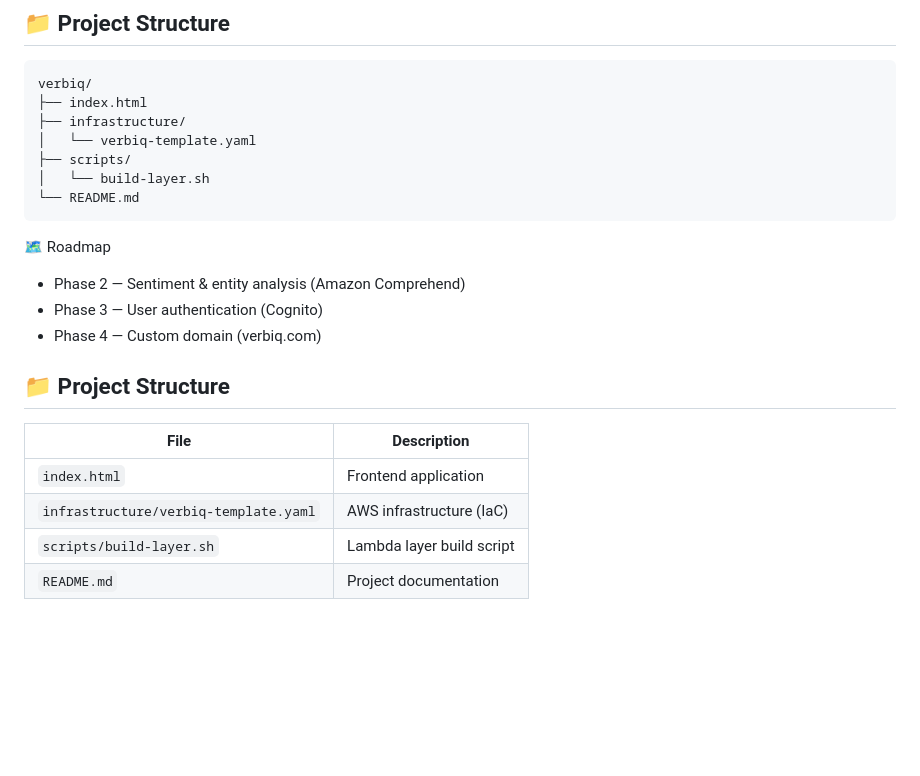
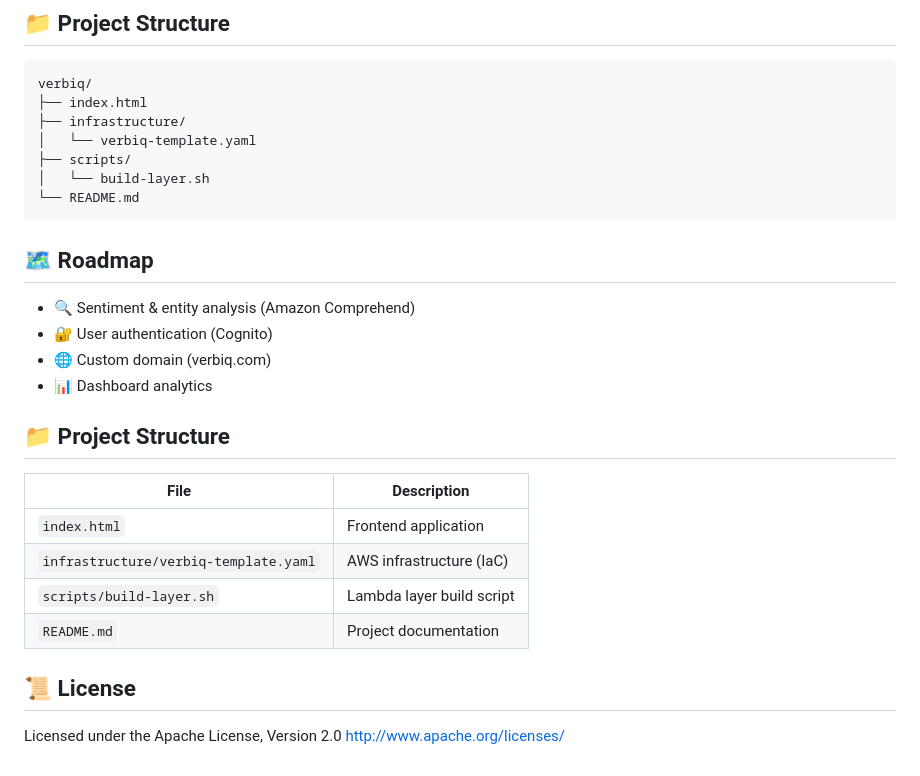
Before and after one commit to orock-eyong/verbiq, a Markdown page: README.md, the part around the change. Drawn GitHub-style; blank space fills up the shorter version.

````diff
--- a/README.md
+++ b/README.md
@@ -82,10 +82,11 @@ verbiq/
 └── README.md
 ```
 
-🗺️ Roadmap
-- Phase 2 — Sentiment & entity analysis (Amazon Comprehend)
-- Phase 3 — User authentication (Cognito)
-- Phase 4 — Custom domain (verbiq.com)
+## 🗺️ Roadmap
+- 🔍 Sentiment & entity analysis (Amazon Comprehend)
+- 🔐 User authentication (Cognito)
+- 🌐 Custom domain (verbiq.com)
+- 📊 Dashboard analytics
 
 ## 📁 Project Structure
 
@@ -95,3 +96,8 @@ verbiq/
 | `infrastructure/verbiq-template.yaml` | AWS infrastructure (IaC)  |
 | `scripts/build-layer.sh`              | Lambda layer build script |
 | `README.md`                           | Project documentation     |
+
+## 📜 License
+
+Licensed under the Apache License, Version 2.0
+http://www.apache.org/licenses/
````
